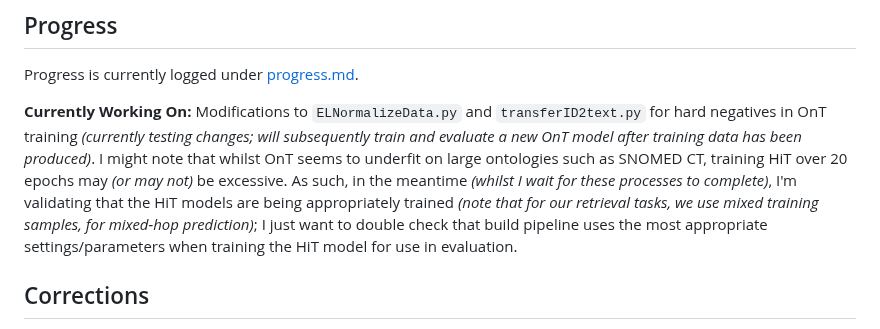
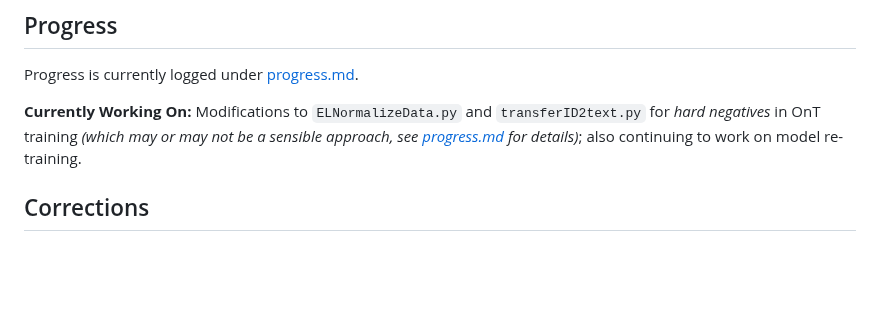
Before and after one commit to jonathondilworth/depth-driven-knowledge-retrieval, a Markdown page: README.md, the part around the change. GitHub-like rendering; blank space fills up the shorter version.

Commit message:
progress changes.

```diff
--- a/README.md
+++ b/README.md
@@ -10,7 +10,7 @@ This work extends research on effective knowledge retrieval using transformer-ba
 
 Progress is currently logged under [progress.md](./progress.md).
 
-**Currently Working On:** Modifications to `ELNormalizeData.py` and `transferID2text.py` for hard negatives in OnT training *(currently testing changes; will subsequently train and evaluate a new OnT model after training data has been produced)*. I might note that whilst OnT seems to underfit on large ontologies such as SNOMED CT, training HiT over 20 epochs may *(or may not)* be excessive. As such, in the meantime *(whilst I wait for these processes to complete)*, I'm validating that the HiT models are being appropriately trained *(note that for our retrieval tasks, we use mixed training samples, for mixed-hop prediction)*; I just want to double check that build pipeline uses the most appropriate settings/parameters when training the HiT model for use in evaluation.
+**Currently Working On:** Modifications to `ELNormalizeData.py` and `transferID2text.py` for *hard negatives* in OnT training *(which may or may not be a sensible approach, see [progress.md](./progress.md) for details)*; also continuing to work on model re-training.
 
 ## Corrections
 
```
